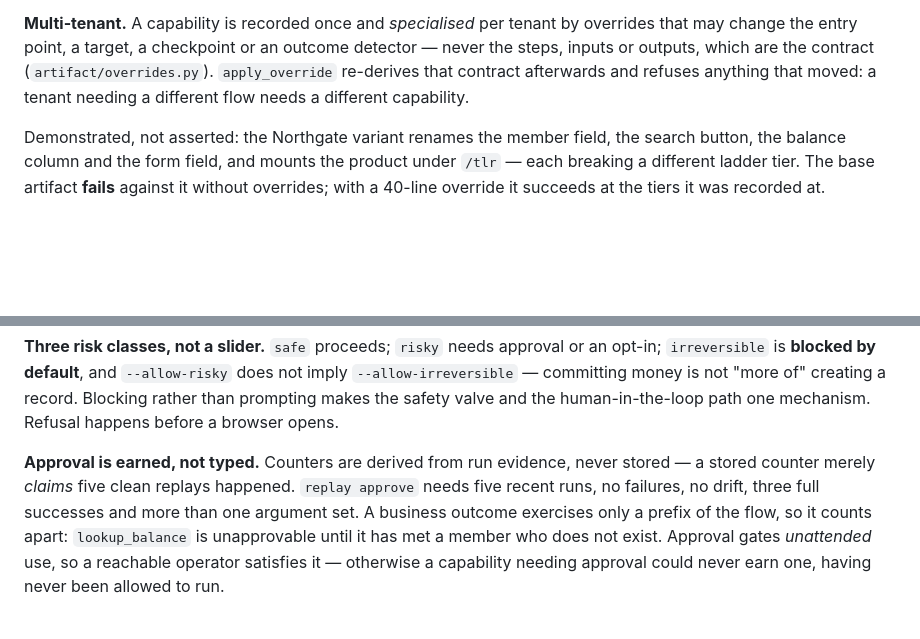
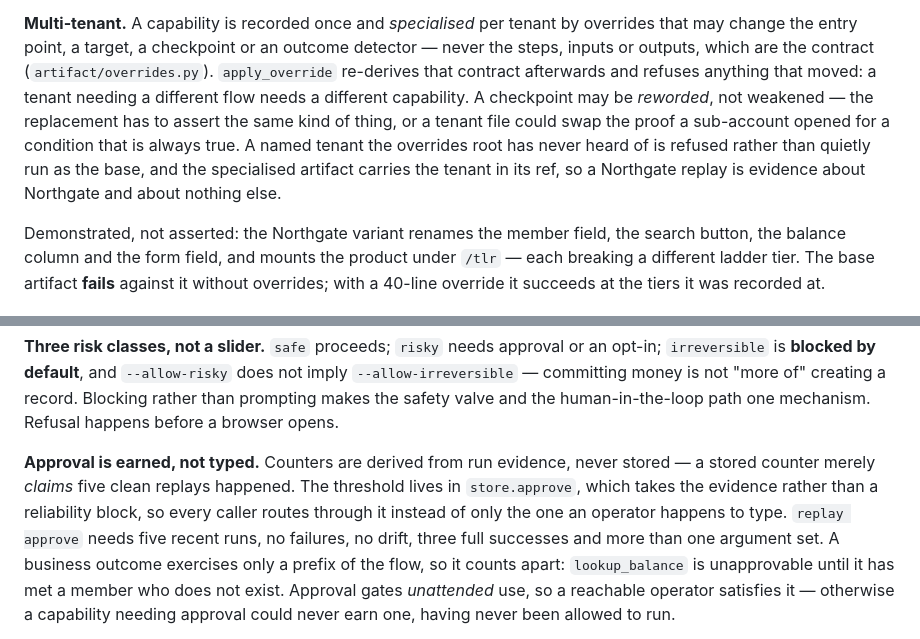
Before and after one commit to KaranKendre11/RePlay, a Markdown page: REPORT.md, 2 parts joined by grey strips. Drawn GitHub-style; blank space fills up the shorter version.

Commit message:
Update REPORT prose the fixes changed
§4 now says what an override may do to a checkpoint (reword, not weaken), that
an unknown tenant is refused rather than quietly run as the base, and that a
tenant's evidence is keyed to that tenant. §6 says where the approval threshold
lives now that it is not only in the CLI.

Co-Authored-By: Claude Opus 5 (1M context) <noreply@anthropic.com>

```diff
--- a/REPORT.md
+++ b/REPORT.md
@@ -118,7 +118,11 @@ and a test strips the declaration to prove the answer changes.
 change the entry point, a target, a checkpoint or an outcome detector — never the steps, inputs or
 outputs, which are the contract (`artifact/overrides.py`). `apply_override` re-derives that
 contract afterwards and refuses anything that moved: a tenant needing a different flow needs a
-different capability.
+different capability. A checkpoint may be *reworded*, not weakened — the replacement has to assert
+the same kind of thing, or a tenant file could swap the proof a sub-account opened for a condition
+that is always true. A named tenant the overrides root has never heard of is refused rather than
+quietly run as the base, and the specialised artifact carries the tenant in its ref, so a
+Northgate replay is evidence about Northgate and about nothing else.
 
 Demonstrated, not asserted: the Northgate variant renames the member field, the search button, the
 balance column and the form field, and mounts the product under `/tlr` — each breaking a different
@@ -164,8 +168,10 @@ precisely when a general rule was too generous.
 safety valve and the human-in-the-loop path one mechanism. Refusal happens before a browser opens.
 
 **Approval is earned, not typed.** Counters are derived from run evidence, never stored — a stored
-counter merely *claims* five clean replays happened. `replay approve` needs five recent runs, no
-failures, no drift, three full successes and more than one argument set. A business outcome
+counter merely *claims* five clean replays happened. The threshold lives in `store.approve`, which
+takes the evidence rather than a reliability block, so every caller routes through it instead of
+only the one an operator happens to type. `replay approve` needs five recent runs, no failures, no
+drift, three full successes and more than one argument set. A business outcome
 exercises only a prefix of the flow, so it counts apart: `lookup_balance` is unapprovable until it
 has met a member who does not exist. Approval gates *unattended* use, so a reachable operator
 satisfies it — otherwise a capability needing approval could never earn one, having never been
```
